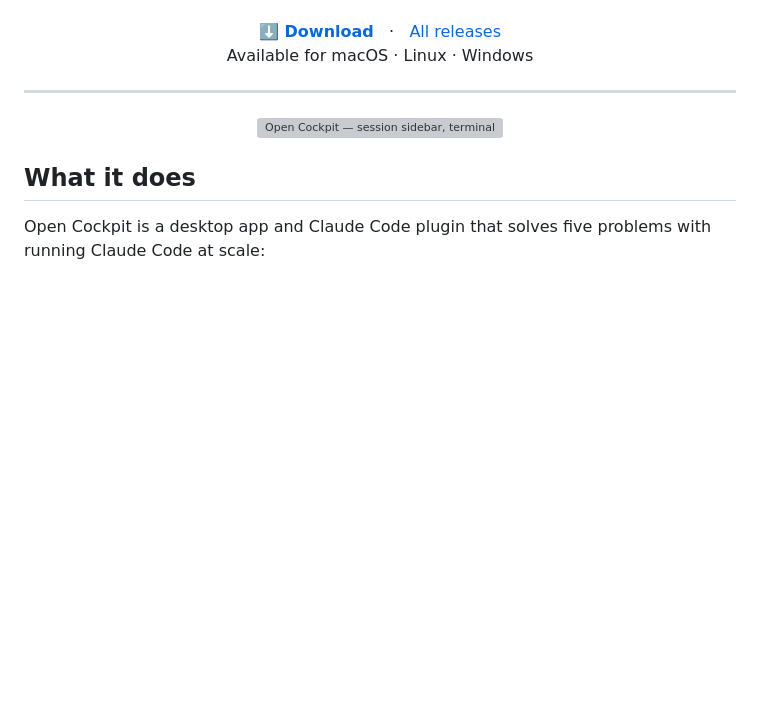
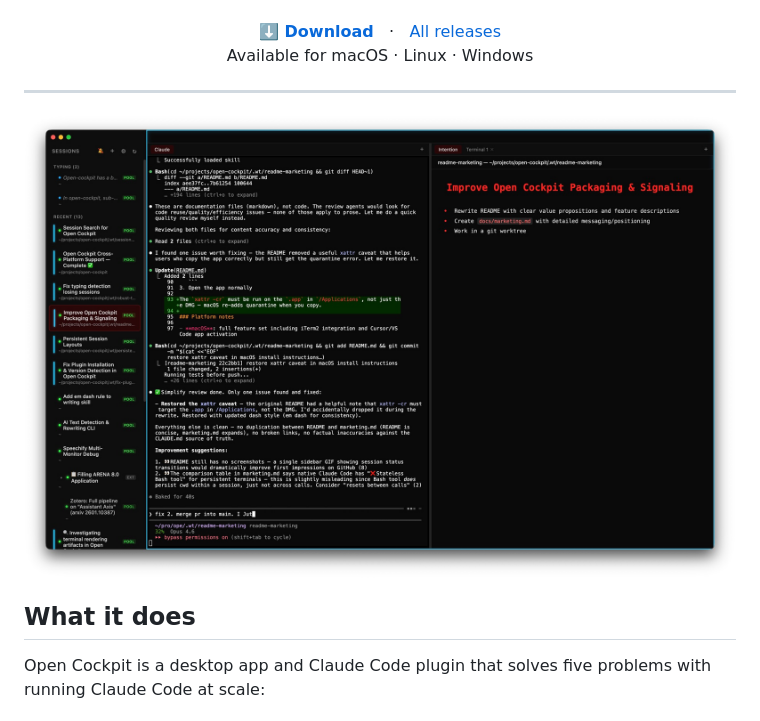
Before and after one commit to EliasSchlie/open-cockpit, a Markdown page: README.md, the part around the change. Drawn GitHub-style; pictures changed too: build/screenshot.jpg (added); blank space fills up the shorter version; grey boxes are pictures that could not be loaded.

Commit message:
compress screenshot: 1.5 MB PNG → 454 KB JPEG
Resize from 3680×2392 to 1840×1196 and convert to JPEG quality 85.

Co-Authored-By: Claude Opus 4.6 <noreply@anthropic.com>

```diff
--- a/README.md
+++ b/README.md
@@ -17,7 +17,7 @@
 ---
 
 <p align="center">
-  <img src="build/screenshot.png" alt="Open Cockpit — session sidebar, terminal, and intention editor" />
+  <img src="build/screenshot.jpg" alt="Open Cockpit — session sidebar, terminal, and intention editor" />
 </p>
 
 ## What it does
```
Also changed, not shown: 1 other file.
